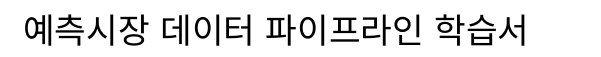
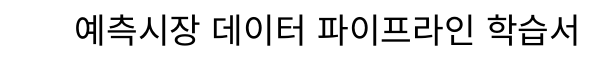
Before and after one commit to intothedeep/project_predict_market, a LaTeX book (book_market_predict_trading/main.tex): part of page 1 of 39 before the commit and part of page 1 of 29 after it, cut so that both start at the same text. Compiled offline with XeLaTeX; a missing font is replaced by an installed copy or a similar font.

Commit message:
docs: 책 좌우 여백 축소 · .claude submodule 갱신
book 클래스 기본 바깥 여백이 넓어 화면 읽기에 맞게 geometry로 줄인다.

Co-Authored-By: Claude Opus 5.5 <noreply@anthropic.com>

```diff
--- a/book_market_predict_trading/main.tex
+++ b/book_market_predict_trading/main.tex
@@ -1,6 +1,9 @@
 % !TEX program = xelatex
 % 예측시장 데이터 파이프라인 학습서 — 빌드: latexmk -xelatex main.tex
 \documentclass[11pt]{book}
+
+% book 클래스 기본 여백은 바깥쪽이 약 1.9in로 넓다. 화면으로 읽는 책이라 줄인다.
+\usepackage[hmargin=2.2cm, vmargin=2.5cm]{geometry}
 
 % ---------------------------------------------------------------------------
 % 폰트 · 한글 (rules/writing/latex.md §2, §4)
```
Also changed, not shown: book_market_predict_trading/main.pdf.
